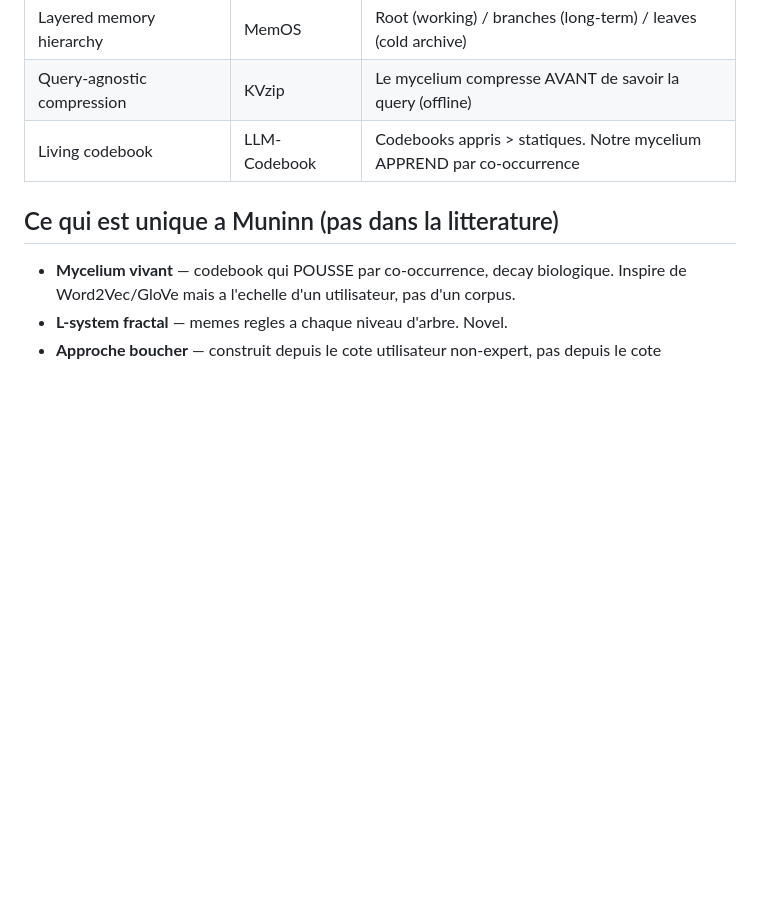
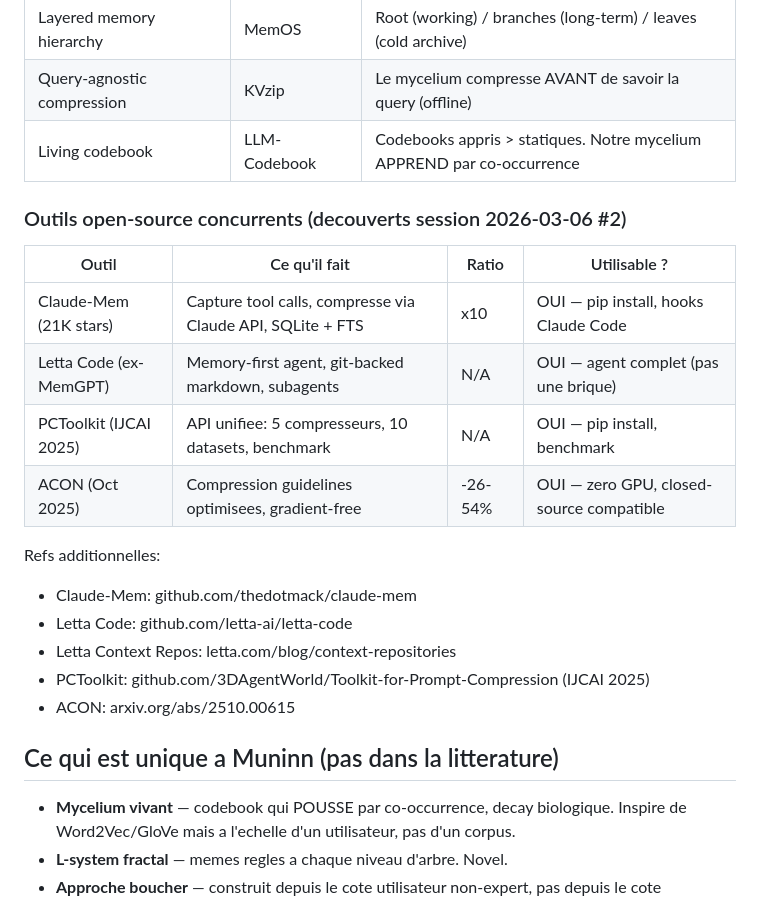
Before and after one commit to sky1241/MUNINN-, a Markdown page: docs/LITERATURE.md, the part around the change. Rendered like a GitHub page; blank space fills up the shorter version.

```diff
--- a/docs/LITERATURE.md
+++ b/docs/LITERATURE.md
@@ -65,6 +65,22 @@ qui entre dans la fenetre de contexte. Seules les techniques text-level comptent
 | Query-agnostic compression | KVzip | Le mycelium compresse AVANT de savoir la query (offline) |
 | Living codebook | LLM-Codebook | Codebooks appris > statiques. Notre mycelium APPREND par co-occurrence |
 
+### Outils open-source concurrents (decouverts session 2026-03-06 #2)
+
+| Outil | Ce qu'il fait | Ratio | Utilisable ? |
+|-------|-------------|-------|-------------|
+| Claude-Mem (21K stars) | Capture tool calls, compresse via Claude API, SQLite + FTS | x10 | OUI — pip install, hooks Claude Code |
+| Letta Code (ex-MemGPT) | Memory-first agent, git-backed markdown, subagents | N/A | OUI — agent complet (pas une brique) |
+| PCToolkit (IJCAI 2025) | API unifiee: 5 compresseurs, 10 datasets, benchmark | N/A | OUI — pip install, benchmark |
+| ACON (Oct 2025) | Compression guidelines optimisees, gradient-free | -26-54% | OUI — zero GPU, closed-source compatible |
+
+Refs additionnelles:
+- Claude-Mem: github.com/thedotmack/claude-mem
+- Letta Code: github.com/letta-ai/letta-code
+- Letta Context Repos: letta.com/blog/context-repositories
+- PCToolkit: github.com/3DAgentWorld/Toolkit-for-Prompt-Compression (IJCAI 2025)
+- ACON: arxiv.org/abs/2510.00615
+
 ## Ce qui est unique a Muninn (pas dans la litterature)
 
 - **Mycelium vivant** — codebook qui POUSSE par co-occurrence, decay biologique.
```
Also changed, not shown: WINTER_TREE.md (+33 -0 lines).
